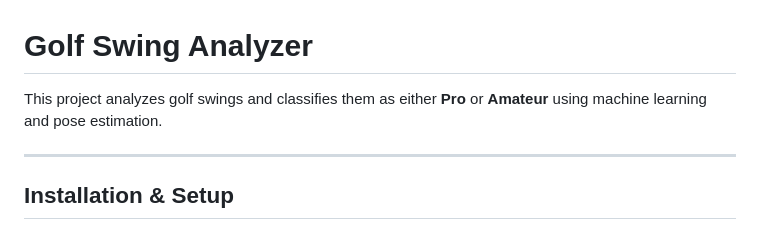
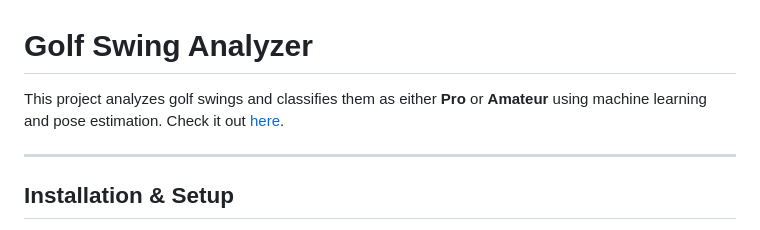
Before and after one commit to mcapriotti1/Golf_Swing, a Markdown page: README.md, the part around the change. Drawn GitHub-style.

```diff
--- a/README.md
+++ b/README.md
@@ -1,6 +1,6 @@
 # Golf Swing Analyzer
 
-This project analyzes golf swings and classifies them as either **Pro** or **Amateur** using machine learning and pose estimation.
+This project analyzes golf swings and classifies them as either **Pro** or **Amateur** using machine learning and pose estimation. Check it out [here](https://golf-swing.onrender.com/).
 
 ---
 
```
